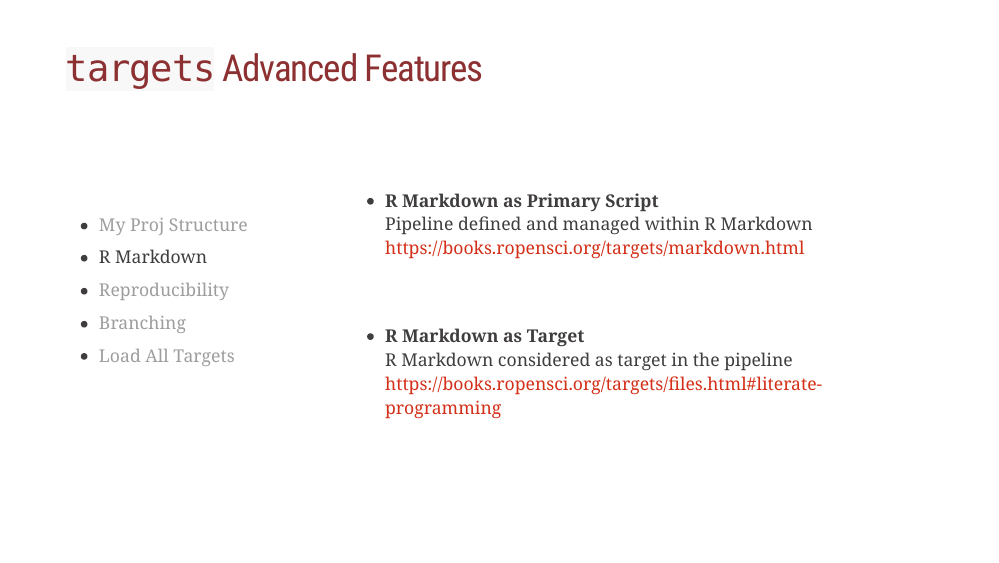
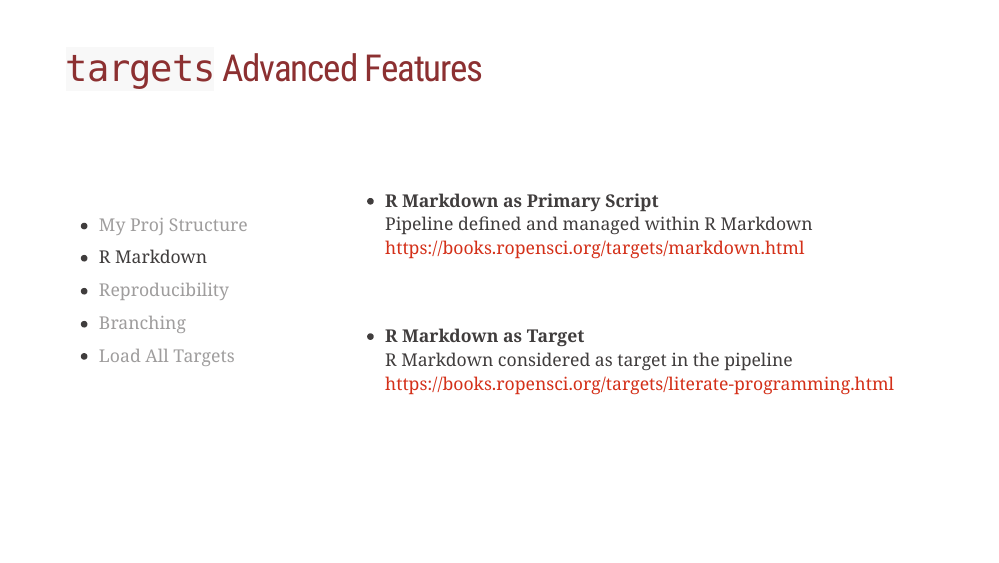
Before and after one commit to arca-dpss/course-open-science-prof, an R Markdown document (materials/slides/09-workflow.Rmd): page 66 of 78. Rendered offline with R 4.5, knitr and Pandoc, with nearby package versions; the slides are laid out offline by our stand-in for remark.js, each with all of its steps uncovered, in fonts that may differ from those the slides ask for, and without slide numbers, shadows or browser add-ons; some code elsewhere in the file could not run offline.

Commit message:
fix 09 workflow

```diff
--- a/materials/slides/09-workflow.Rmd
+++ b/materials/slides/09-workflow.Rmd
@@ -2315,7 +2315,7 @@ targets::tar_visnetwork(script = script, store = store)
 ]
 ]
 --
-- **R Markdown as Target**<br>R Markdown considered as target in the pipeline<br>https://books.ropensci.org/targets/files.html#literate-programming
+- **R Markdown as Target**<br>R Markdown considered as target in the pipeline<br>https://books.ropensci.org/targets/literate-programming.html
 
 ---
 # R Markdown as Target
```
Also changed, not shown: materials/slides/09-workflow.html.
